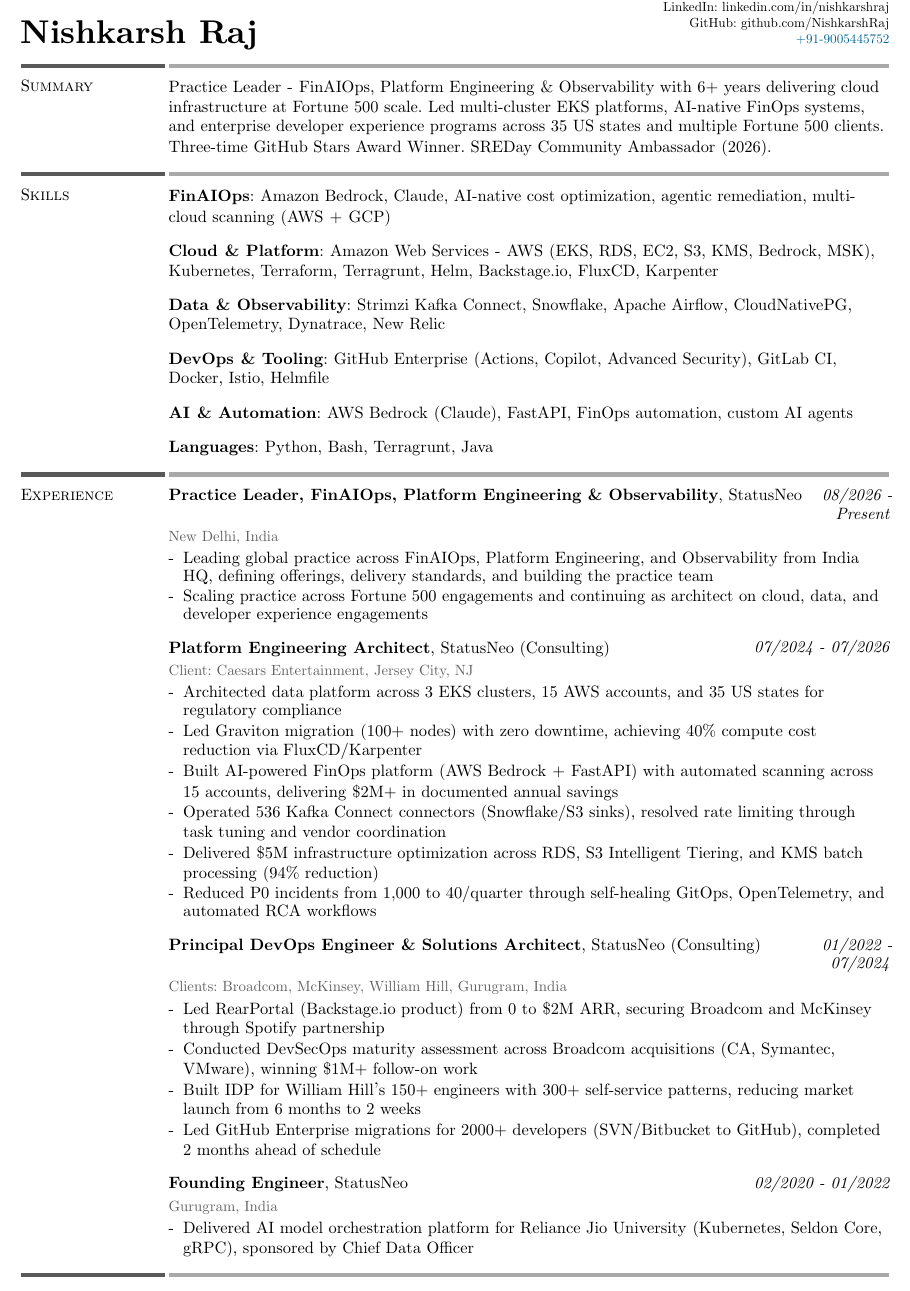
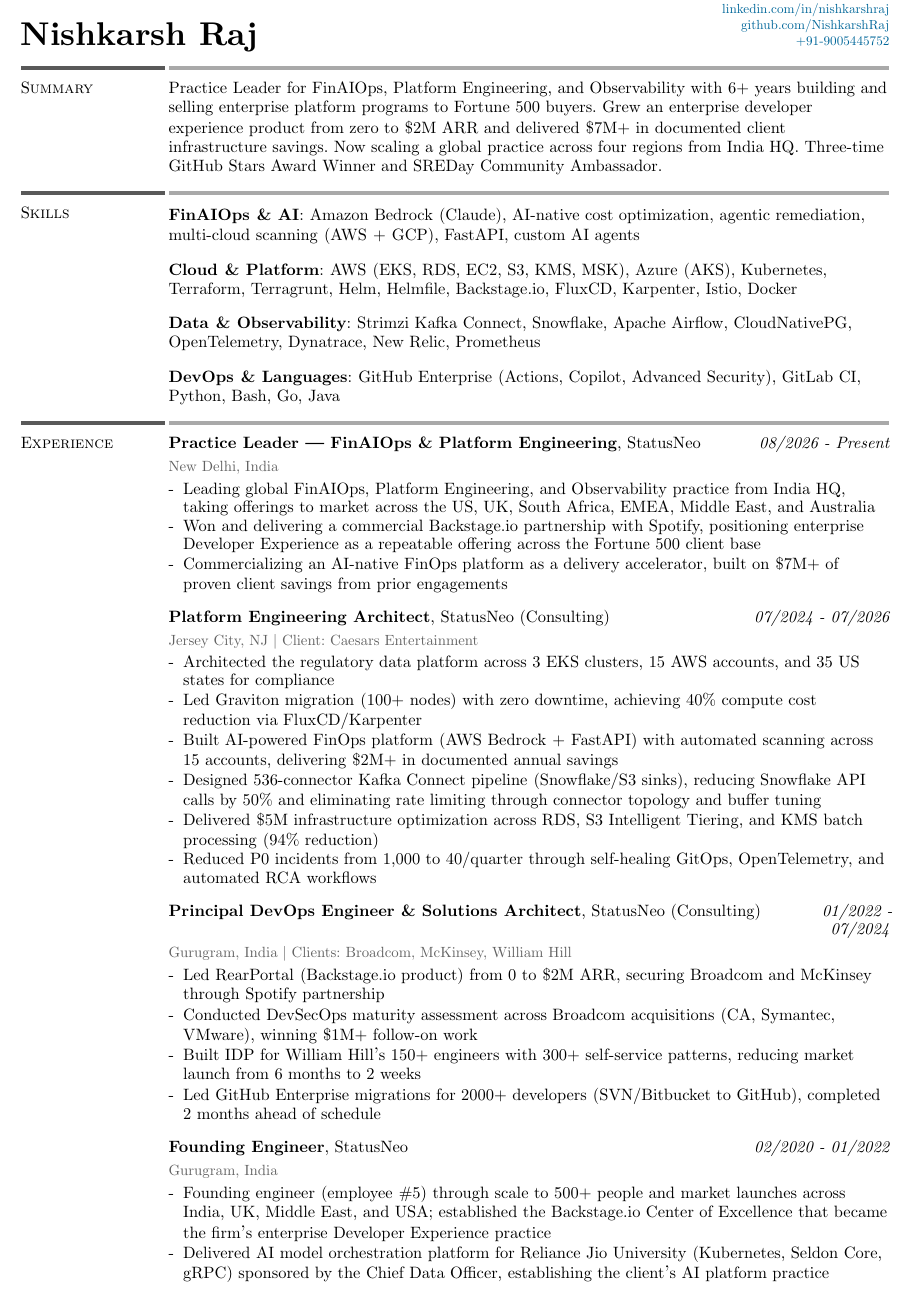
Before and after one commit to NishkarshRaj/resume, a Typst document (resume-consulting.typ): part of page 1 of 2, cut so that both start at the same text. Compiled offline with Typst 0.15.

Commit message:
Update consulting resume: Practice Leader rewrite, skills consolidation, Speaking section, location format, Founding Engineer expanded — needs one-page tightening

```diff
--- a/resume-consulting.typ
+++ b/resume-consulting.typ
@@ -84,24 +84,20 @@
 #resume_section(
     "Summary",
     [
-        Practice Leader - FinAIOps, Platform Engineering & Observability with 6+ years delivering cloud infrastructure at Fortune 500 scale. Led multi-cluster EKS platforms, AI-native FinOps systems, and enterprise developer experience programs across 35 US states and multiple Fortune 500 clients. Three-time GitHub Stars Award Winner. SREDay Community Ambassador (2026).
+        Practice Leader for FinAIOps, Platform Engineering, and Observability with 6+ years building and selling enterprise platform programs to Fortune 500 buyers. Grew an enterprise developer experience product from zero to \$2M ARR and delivered \$7M+ in documented client infrastructure savings. Now scaling a global practice across four regions from India HQ. Three-time GitHub Stars Award Winner and SREDay Community Ambassador.
     ],
 )
 
 #resume_section(
     "Skills",
     [
-        *FinAIOps*: Amazon Bedrock, Claude, AI-native cost optimization, agentic remediation, multi-cloud scanning (AWS + GCP)
+        *FinAIOps & AI*: Amazon Bedrock (Claude), AI-native cost optimization, agentic remediation, multi-cloud scanning (AWS + GCP), FastAPI, custom AI agents
 
-        *Cloud & Platform*: Amazon Web Services - AWS (EKS, RDS, EC2, S3, KMS, Bedrock, MSK), Kubernetes, Terraform, Terragrunt, Helm, Backstage.io, FluxCD, Karpenter
+        *Cloud & Platform*: AWS (EKS, RDS, EC2, S3, KMS, MSK), Azure (AKS), Kubernetes, Terraform, Terragrunt, Helm, Helmfile, Backstage.io, FluxCD, Karpenter, Istio, Docker
 
-        *Data & Observability*: Strimzi Kafka Connect, Snowflake, Apache Airflow, CloudNativePG, OpenTelemetry, Dynatrace, New Relic
+        *Data & Observability*: Strimzi Kafka Connect, Snowflake, Apache Airflow, CloudNativePG, OpenTelemetry, Dynatrace, New Relic, Prometheus
 
-        *DevOps & Tooling*: GitHub Enterprise (Actions, Copilot, Advanced Security), GitLab CI, Docker, Istio, Helmfile
-
-        *AI & Automation*: AWS Bedrock (Claude), FastAPI, FinOps automation, custom AI agents
-
-        *Languages*: Python, Bash, Terragrunt, Java
+        *DevOps & Languages*: GitHub Enterprise (Actions, Copilot, Advanced Security), GitLab CI, Python, Bash, Go, Java
     ],
 )
 
@@ -109,24 +105,25 @@
     "Experience",
     [
         #lines_with_date_and_description(
-            strong("Practice Leader, FinAIOps, Platform Engineering & Observability") + ", StatusNeo",
+            strong("Practice Leader — FinAIOps & Platform Engineering") + ", StatusNeo",
             emph("08/2026 - Present"),
             location: "New Delhi, India",
             [
-                - Leading global practice across FinAIOps, Platform Engineering, and Observability from India HQ, defining offerings, delivery standards, and building the practice team
-                - Scaling practice across Fortune 500 engagements and continuing as architect on cloud, data, and developer experience engagements
+                - Leading global FinAIOps, Platform Engineering, and Observability practice from India HQ, taking offerings to market across the US, UK, South Africa, EMEA, Middle East, and Australia
+                - Won and delivering a commercial Backstage.io partnership with Spotify, positioning enterprise Developer Experience as a repeatable offering across the Fortune 500 client base
+                - Commercializing an AI-native FinOps platform as a delivery accelerator, built on \$7M+ of proven client savings from prior engagements
             ]
         )
 
         #lines_with_date_and_description(
             strong("Platform Engineering Architect") + ", StatusNeo (Consulting)",
             emph("07/2024 - 07/2026"),
-            location: "Client: Caesars Entertainment, Jersey City, NJ",
+            location: "Jersey City, NJ | Client: Caesars Entertainment",
             [
-                - Architected data platform across 3 EKS clusters, 15 AWS accounts, and 35 US states for regulatory compliance
+                - Architected the regulatory data platform across 3 EKS clusters, 15 AWS accounts, and 35 US states for compliance
                 - Led Graviton migration (100+ nodes) with zero downtime, achieving 40% compute cost reduction via FluxCD/Karpenter
                 - Built AI-powered FinOps platform (AWS Bedrock + FastAPI) with automated scanning across 15 accounts, delivering \$2M+ in documented annual savings
-                - Operated 536 Kafka Connect connectors (Snowflake/S3 sinks), resolved rate limiting through task tuning and vendor coordination
+                - Designed 536-connector Kafka Connect pipeline (Snowflake/S3 sinks), reducing Snowflake API calls by 50% and eliminating rate limiting through connector topology and buffer tuning
                 - Delivered \$5M infrastructure optimization across RDS, S3 Intelligent Tiering, and KMS batch processing (94% reduction)
                 - Reduced P0 incidents from 1,000 to 40/quarter through self-healing GitOps, OpenTelemetry, and automated RCA workflows
             ]
@@ -149,7 +146,8 @@
             emph("02/2020 - 01/2022"),
             location: "Gurugram, India",
             [
-                - Delivered AI model orchestration platform for Reliance Jio University (Kubernetes, Seldon Core, gRPC), sponsored by Chief Data Officer
+                - Founding engineer (employee \#5) through scale to 500+ people and market launches across India, UK, Middle East, and USA; established the Backstage.io Center of Excellence that became the firm's enterprise Developer Experience practice
+                - Delivered AI model orchestration platform for Reliance Jio University (Kubernetes, Seldon Core, gRPC) sponsored by the Chief Data Officer, establishing the client's AI platform practice
             ]
         )
     ],
```
Also changed, not shown: resume-consulting.typ (18 more changed lines).
